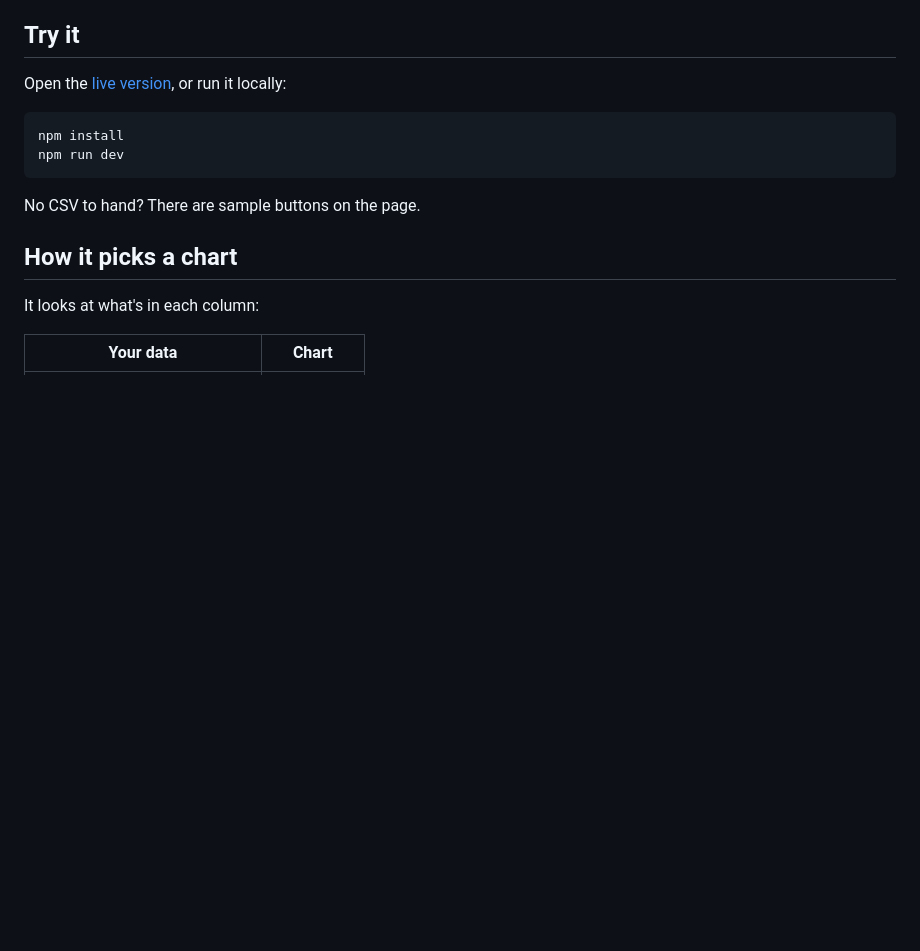
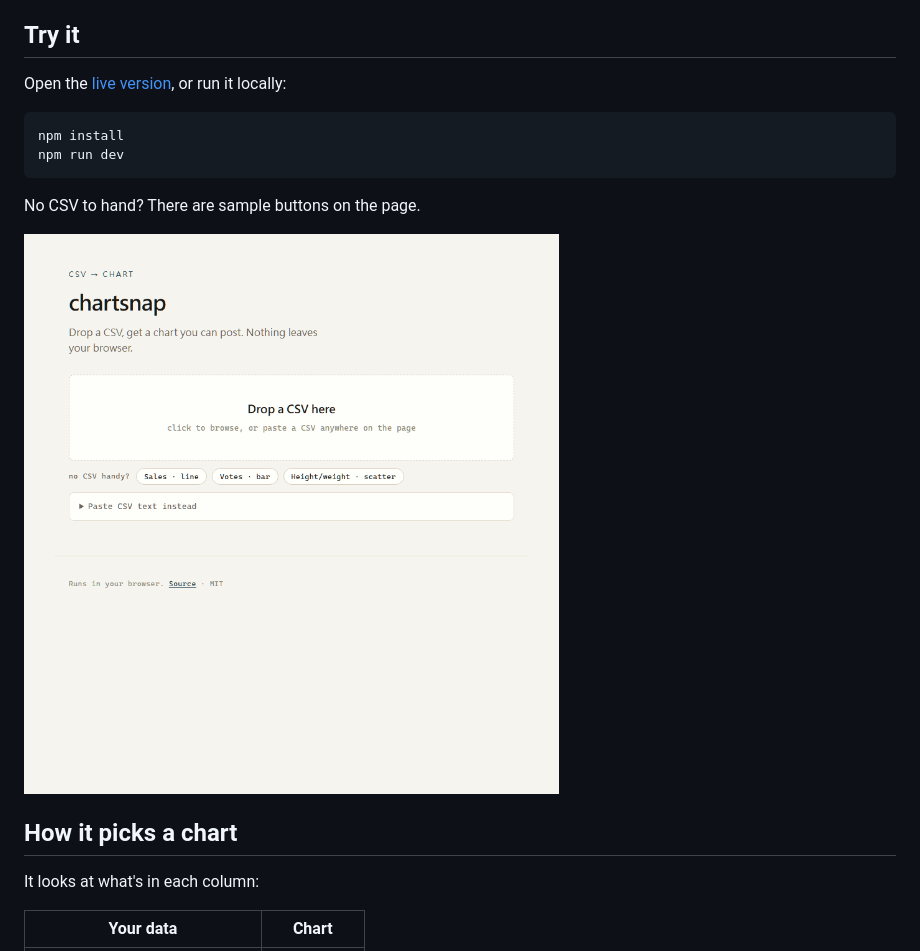
Before and after one commit to KbWen/chartsnap, a Markdown page: README.md, the part around the change. Drawn GitHub-style; pictures changed too: docs/demo.gif (added); blank space fills up the shorter version.

Commit message:
docs: add a demo GIF of the drop → chart → switch flow
Captured from the real UI (headless Chromium), shows loading a sample and
flipping between line/bar/scatter. Static hero stays for the first impression.

Co-Authored-By: Claude Opus 4.8 <noreply@anthropic.com>

````diff
--- a/README.md
+++ b/README.md
@@ -30,6 +30,8 @@ npm run dev
 ```
 
 No CSV to hand? There are sample buttons on the page.
+
+![Loading a CSV in chartsnap and switching between line, bar, and scatter](docs/demo.gif)
 
 ## How it picks a chart
 
````
